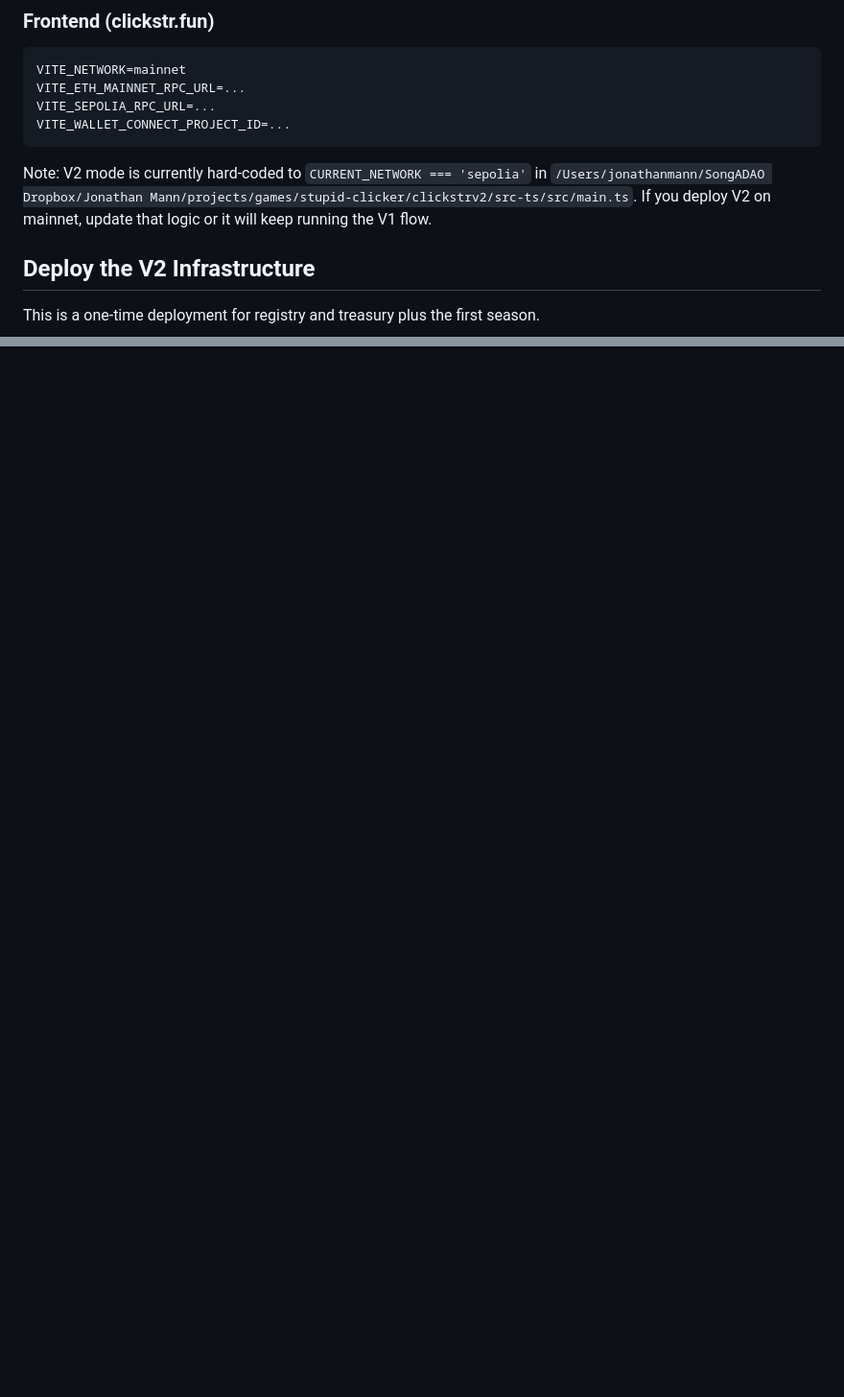
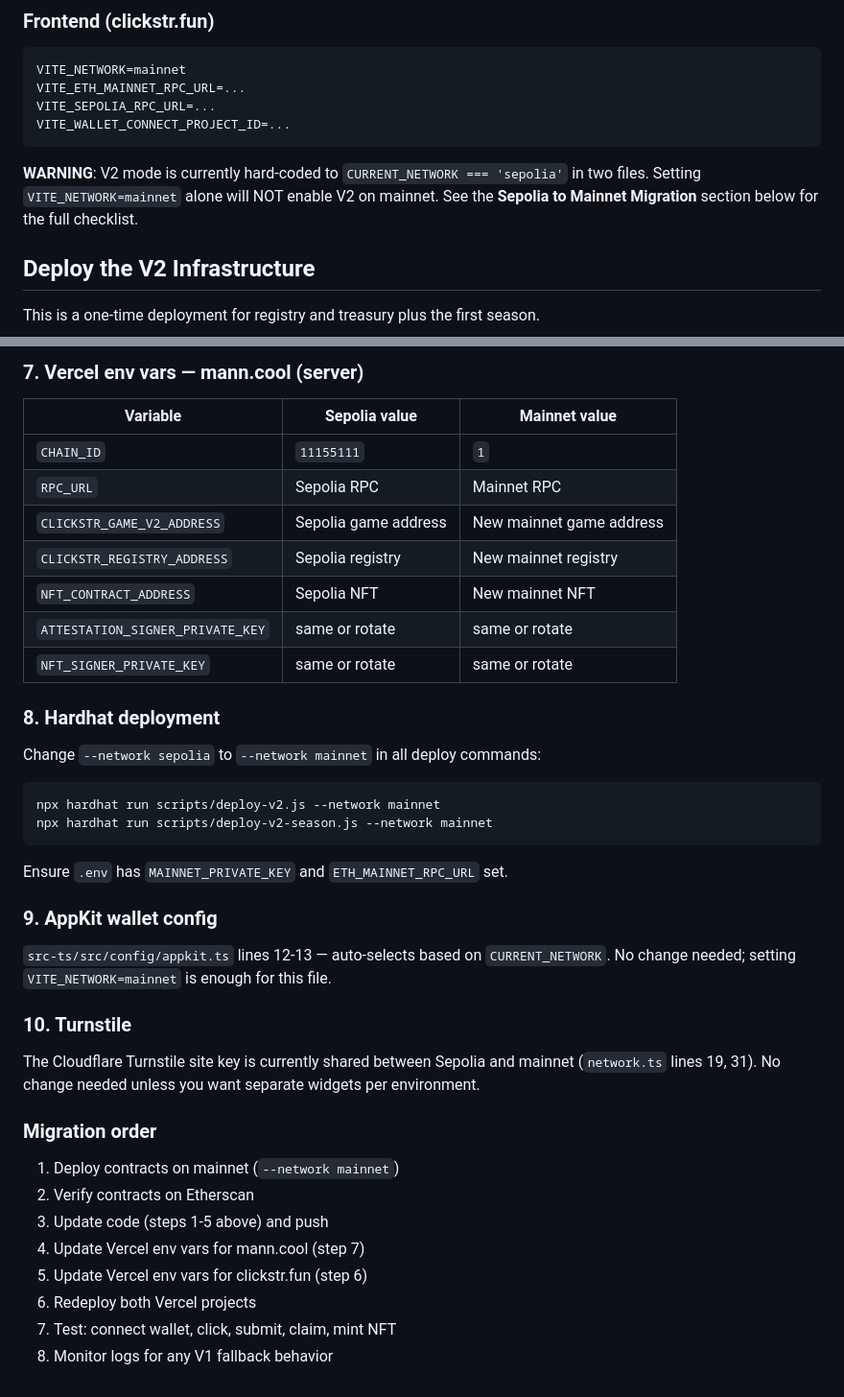
Before and after one commit to songadaymann/clickstrv2, a Markdown page: docs/deployment.md, 2 parts joined by grey strips. Shown at 96% size. Drawn GitHub-style; blank space fills up the shorter version.

````diff
--- a/docs/deployment.md
+++ b/docs/deployment.md
@@ -80,9 +80,9 @@ VITE_SEPOLIA_RPC_URL=...
 VITE_WALLET_CONNECT_PROJECT_ID=...
 ```
 
-Note: V2 mode is currently hard-coded to `CURRENT_NETWORK === 'sepolia'` in
-`/Users/jonathanmann/SongADAO Dropbox/Jonathan Mann/projects/games/stupid-clicker/clickstrv2/src-ts/src/main.ts`.
-If you deploy V2 on mainnet, update that logic or it will keep running the V1 flow.
+**WARNING**: V2 mode is currently hard-coded to `CURRENT_NETWORK === 'sepolia'`
+in two files. Setting `VITE_NETWORK=mainnet` alone will NOT enable V2 on mainnet.
+See the **Sepolia to Mainnet Migration** section below for the full checklist.
 
 ## Deploy the V2 Infrastructure
 This is a one-time deployment for registry and treasury plus the first season.
@@ -229,0 +297,44 @@ Max possible bonus: 27% if all tiers are held.
+### 7. Vercel env vars — mann.cool (server)
+
+| Variable | Sepolia value | Mainnet value |
+|----------|--------------|---------------|
+| `CHAIN_ID` | `11155111` | `1` |
+| `RPC_URL` | Sepolia RPC | Mainnet RPC |
+| `CLICKSTR_GAME_V2_ADDRESS` | Sepolia game address | New mainnet game address |
+| `CLICKSTR_REGISTRY_ADDRESS` | Sepolia registry | New mainnet registry |
+| `NFT_CONTRACT_ADDRESS` | Sepolia NFT | New mainnet NFT |
+| `ATTESTATION_SIGNER_PRIVATE_KEY` | same or rotate | same or rotate |
+| `NFT_SIGNER_PRIVATE_KEY` | same or rotate | same or rotate |
+
+### 8. Hardhat deployment
+
+Change `--network sepolia` to `--network mainnet` in all deploy commands:
+```
+npx hardhat run scripts/deploy-v2.js --network mainnet
+npx hardhat run scripts/deploy-v2-season.js --network mainnet
+```
+
+Ensure `.env` has `MAINNET_PRIVATE_KEY` and `ETH_MAINNET_RPC_URL` set.
+
+### 9. AppKit wallet config
+
+`src-ts/src/config/appkit.ts` lines 12-13 — auto-selects based on
+`CURRENT_NETWORK`. No change needed; setting `VITE_NETWORK=mainnet` is
+enough for this file.
+
+### 10. Turnstile
+
+The Cloudflare Turnstile site key is currently shared between Sepolia and
+mainnet (`network.ts` lines 19, 31). No change needed unless you want
+separate widgets per environment.
+
+### Migration order
+
+1. Deploy contracts on mainnet (`--network mainnet`)
+2. Verify contracts on Etherscan
+3. Update code (steps 1-5 above) and push
+4. Update Vercel env vars for mann.cool (step 7)
+5. Update Vercel env vars for clickstr.fun (step 6)
+6. Redeploy both Vercel projects
+7. Test: connect wallet, click, submit, claim, mint NFT
+8. Monitor logs for any V1 fallback behavior
````
Also changed, not shown: other parts of docs/deployment.md (+67 -0 lines).
